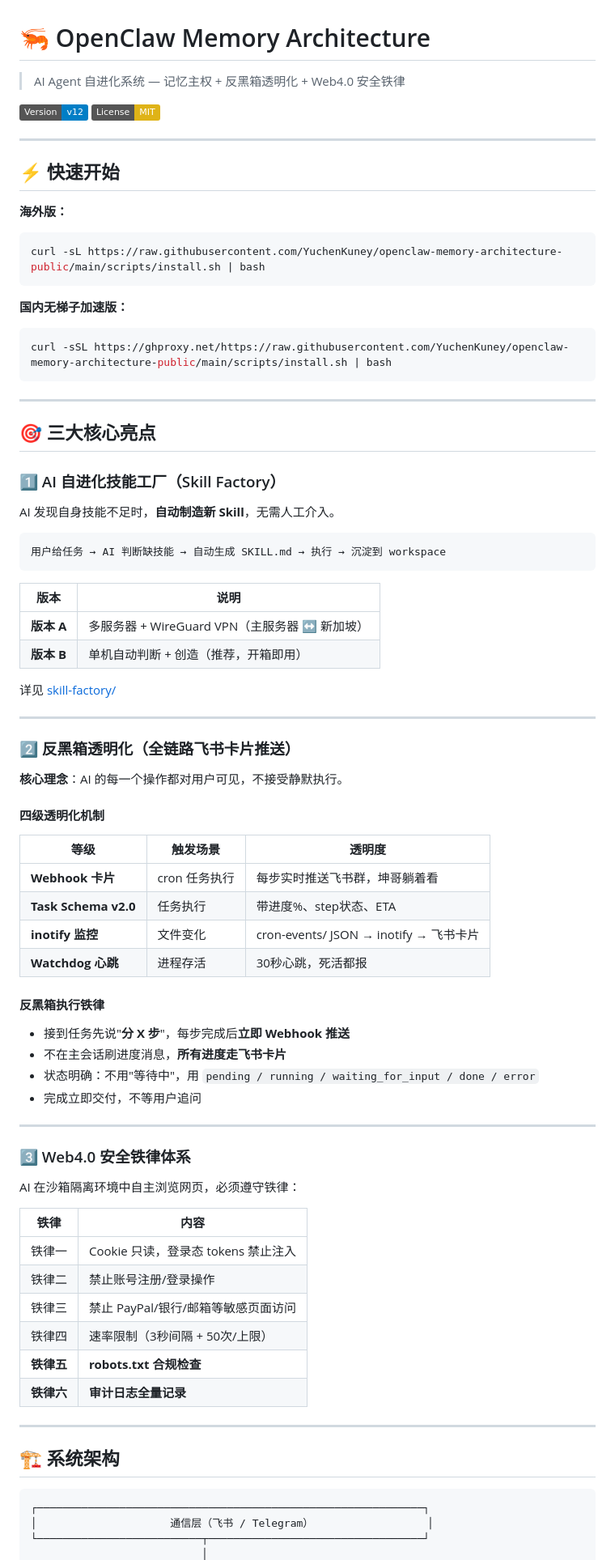
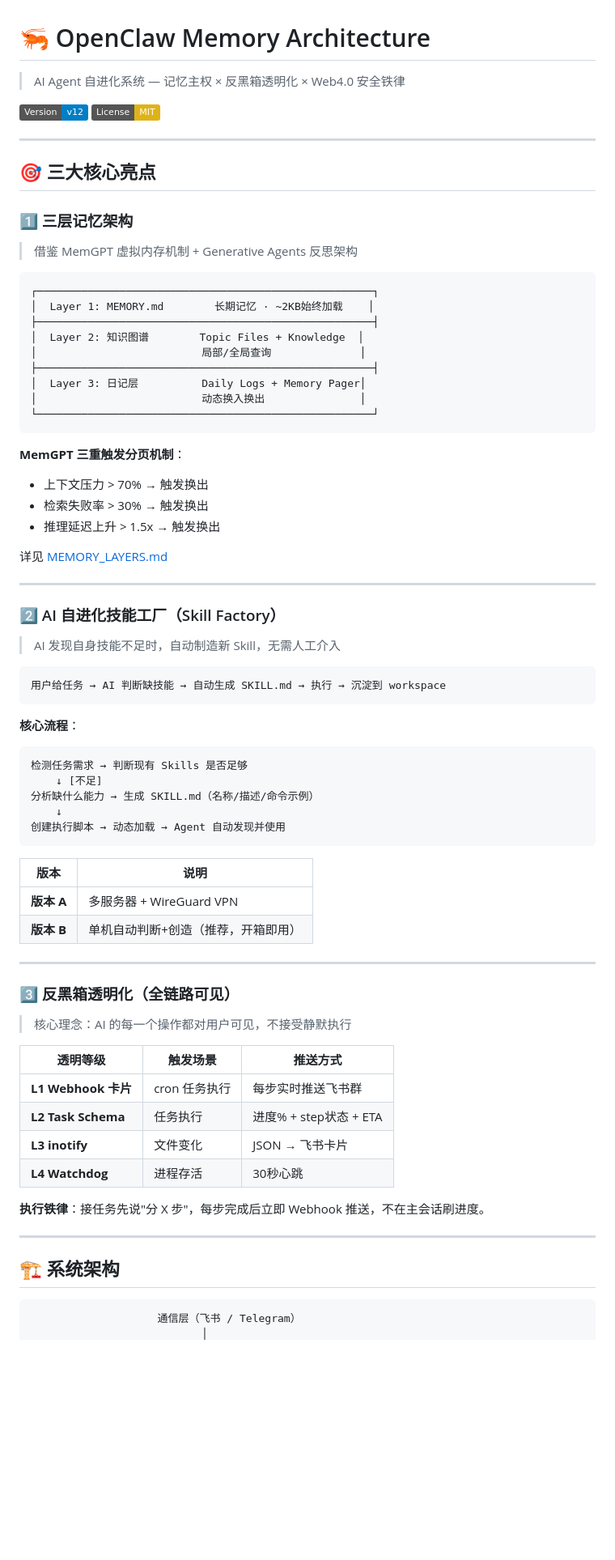
Before and after one commit to YuchenKuney/openclaw-memory-architecture-public, a Markdown page: README.md, the part around one of its changes. Shown at 81% size. Drawn GitHub-style; badges without logos; blank space fills up the shorter version.

Commit message:
📝 重写 README - 突出三层记忆架构核心亮点

````diff
--- a/README.md
+++ b/README.md
@@ -1,86 +1,79 @@
 # 🦐 OpenClaw Memory Architecture
 
-> AI Agent 自进化系统 — 记忆主权 + 反黑箱透明化 + Web4.0 安全铁律
+> AI Agent 自进化系统 — 记忆主权 × 反黑箱透明化 × Web4.0 安全铁律
 
 [![Version: v12](https://img.shields.io/badge/Version-v12-blue.svg)](https://github.com/YuchenKuney/openclaw-memory-architecture-public)
 [![License: MIT](https://img.shields.io/badge/License-MIT-yellow.svg)](LICENSE)
 
 ---
 
-## ⚡ 快速开始
+## 🎯 三大核心亮点
 
-**海外版：**
-```bash
-curl -sL https://raw.githubusercontent.com/YuchenKuney/openclaw-memory-architecture-public/main/scripts/install.sh | bash
+### 1️⃣ 三层记忆架构
+> 借鉴 MemGPT 虚拟内存机制 + Generative Agents 反思架构
+
+```
+┌─────────────────────────────────────────────────────┐
+│  Layer 1: MEMORY.md        长期记忆 · ~2KB始终加载    │
+├─────────────────────────────────────────────────────┤
+│  Layer 2: 知识图谱        Topic Files + Knowledge  │
+│                          局部/全局查询              │
+├─────────────────────────────────────────────────────┤
+│  Layer 3: 日记层          Daily Logs + Memory Pager│
+│                          动态换入换出               │
+└─────────────────────────────────────────────────────┘
 ```
 
-**国内无梯子加速版：**
-```bash
-curl -sSL https://ghproxy.net/https://raw.githubusercontent.com/YuchenKuney/openclaw-memory-architecture-public/main/scripts/install.sh | bash
-```
+**MemGPT 三重触发分页机制**：
+- 上下文压力 > 70% → 触发换出
+- 检索失败率 > 30% → 触发换出
+- 推理延迟上升 > 1.5x → 触发换出
+
+详见 [MEMORY_LAYERS.md](MEMORY_LAYERS.md)
 
 ---
 
-## 🎯 三大核心亮点
+### 2️⃣ AI 自进化技能工厂（Skill Factory）
 
-### 1️⃣ AI 自进化技能工厂（Skill Factory）
-
-AI 发现自身技能不足时，**自动制造新 Skill**，无需人工介入。
+> AI 发现自身技能不足时，自动制造新 Skill，无需人工介入
 
 ```
 用户给任务 → AI 判断缺技能 → 自动生成 SKILL.md → 执行 → 沉淀到 workspace
 ```
 
+**核心流程**：
+```
+检测任务需求 → 判断现有 Skills 是否足够
+    ↓ [不足]
+分析缺什么能力 → 生成 SKILL.md（名称/描述/命令示例）
+    ↓
+创建执行脚本 → 动态加载 → Agent 自动发现并使用
+```
+
 | 版本 | 说明 |
 |------|------|
-| **版本 A** | 多服务器 + WireGuard VPN（主服务器 ↔ 新加坡）|
-| **版本 B** | 单机自动判断 + 创造（推荐，开箱即用）|
-
-详见 [skill-factory/](skill-factory-repo/)
+| **版本 A** | 多服务器 + WireGuard VPN |
+| **版本 B** | 单机自动判断+创造（推荐，开箱即用）|
 
 ---
 
-### 2️⃣ 反黑箱透明化（全链路飞书卡片推送）
+### 3️⃣ 反黑箱透明化（全链路可见）
 
-**核心理念**：AI 的每一个操作都对用户可见，不接受静默执行。
+> 核心理念：AI 的每一个操作都对用户可见，不接受静默执行
 
-#### 四级透明化机制
+| 透明等级 | 触发场景 | 推送方式 |
+|---------|---------|---------|
+| **L1 Webhook 卡片** | cron 任务执行 | 每步实时推送飞书群 |
+| **L2 Task Schema** | 任务执行 | 进度% + step状态 + ETA |
+| **L3 inotify** | 文件变化 | JSON → 飞书卡片 |
+| **L4 Watchdog** | 进程存活 | 30秒心跳 |
 
-| 等级 | 触发场景 | 透明度 |
-|------|---------|--------|
-| **Webhook 卡片** | cron 任务执行 | 每步实时推送飞书群，坤哥躺着看 |
-| **Task Schema v2.0** | 任务执行 | 带进度%、step状态、ETA |
-| **inotify 监控** | 文件变化 | cron-events/ JSON → inotify → 飞书卡片 |
-| **Watchdog 心跳** | 进程存活 | 30秒心跳，死活都报 |
-
-#### 反黑箱执行铁律
-
-- 接到任务先说"**分 X 步**"，每步完成后**立即 Webhook 推送**
-- 不在主会话刷进度消息，**所有进度走飞书卡片**
-- 状态明确：不用"等待中"，用 `pending / running / waiting_for_input / done / error`
-- 完成立即交付，不等用户追问
-
----
-
-### 3️⃣ Web4.0 安全铁律体系
-
-AI 在沙箱隔离环境中自主浏览网页，必须遵守铁律：
-
-| 铁律 | 内容 |
-|------|------|
-| 铁律一 | Cookie 只读，登录态 tokens 禁止注入 |
-| 铁律二 | 禁止账号注册/登录操作 |
-| 铁律三 | 禁止 PayPal/银行/邮箱等敏感页面访问 |
-| 铁律四 | 速率限制（3秒间隔 + 50次/上限）|
-| **铁律五** | **robots.txt 合规检查** |
-| **铁律六** | **审计日志全量记录** |
+**执行铁律**：接任务先说"分 X 步"，每步完成后立即 Webhook 推送，不在主会话刷进度。
 
 ---
 
 ## 🏗️ 系统架构
 
 ```
-┌─────────────────────────────────────────────────────────────┐
-│                     通信层（飞书 / Telegram）                  │
-└──────────────────────────┬──────────────────────────────────┘
+                    通信层（飞书 / Telegram）
                            │
````
Also changed, not shown: other parts of README.md (+39 -186 lines).
